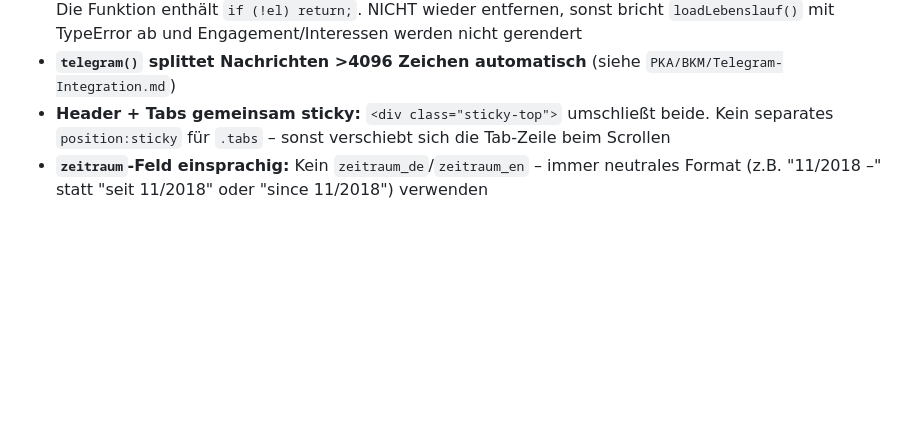
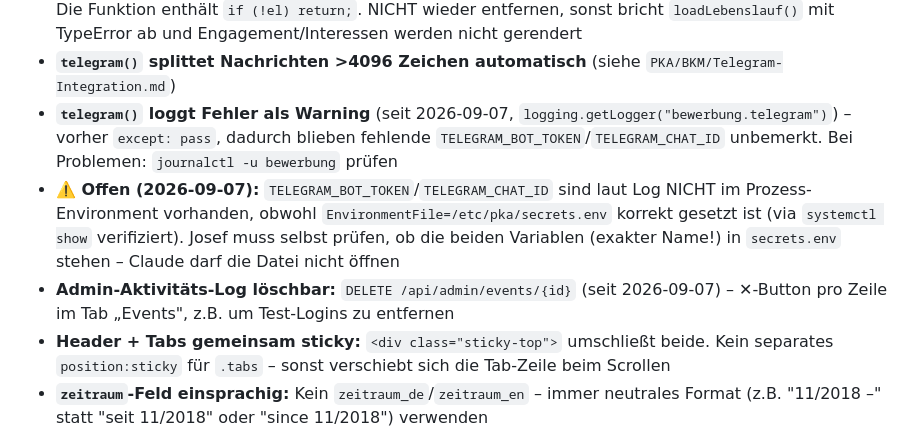
Before and after one commit to sEppofaz/Bewerbung, a Markdown page: CLAUDE.md, the part around the change. GitHub-like rendering; blank space fills up the shorter version.

Commit message:
Doku: Telegram-Fehler-Logging, offener Punkt secrets.env, Events-Löschfunktion

```diff
--- a/CLAUDE.md
+++ b/CLAUDE.md
@@ -167,6 +167,9 @@ server {
 - **`require_firm_or_admin(request)`:** Hilfsfunktion – prüft `firm_id` ODER `admin` in Session → nutzen für Endpoints die beide Rollen brauchen (z.B. PDF-Download)
 - **`renderCvSkills()` null-check:** Das Element `#cv-skills-list` wurde nach dem SSOT-Refactor entfernt. Die Funktion enthält `if (!el) return;`. NICHT wieder entfernen, sonst bricht `loadLebenslauf()` mit TypeError ab und Engagement/Interessen werden nicht gerendert
 - **`telegram()` splittet Nachrichten >4096 Zeichen automatisch** (siehe `PKA/BKM/Telegram-Integration.md`)
+- **`telegram()` loggt Fehler als Warning** (seit 2026-09-07, `logging.getLogger("bewerbung.telegram")`) – vorher `except: pass`, dadurch blieben fehlende `TELEGRAM_BOT_TOKEN`/`TELEGRAM_CHAT_ID` unbemerkt. Bei Problemen: `journalctl -u bewerbung` prüfen
+- **⚠️ Offen (2026-09-07):** `TELEGRAM_BOT_TOKEN`/`TELEGRAM_CHAT_ID` sind laut Log NICHT im Prozess-Environment vorhanden, obwohl `EnvironmentFile=/etc/pka/secrets.env` korrekt gesetzt ist (via `systemctl show` verifiziert). Josef muss selbst prüfen, ob die beiden Variablen (exakter Name!) in `secrets.env` stehen – Claude darf die Datei nicht öffnen
+- **Admin-Aktivitäts-Log löschbar:** `DELETE /api/admin/events/{id}` (seit 2026-09-07) – ✕-Button pro Zeile im Tab „Events", z.B. um Test-Logins zu entfernen
 - **Header + Tabs gemeinsam sticky:** `<div class="sticky-top">` umschließt beide. Kein separates `position:sticky` für `.tabs` – sonst verschiebt sich die Tab-Zeile beim Scrollen
 - **`zeitraum`-Feld einsprachig:** Kein `zeitraum_de`/`zeitraum_en` – immer neutrales Format (z.B. "11/2018 –" statt "seit 11/2018" oder "since 11/2018") verwenden
 - **`institution`-Feld einsprachig:** Kein DE/EN für Ausbildungs-Institutionen – sprachspezifische Zusatztexte als `punkte[].de/en`-Einträge auslagern, NICHT direkt ins `institution`-Feld schreiben
```
